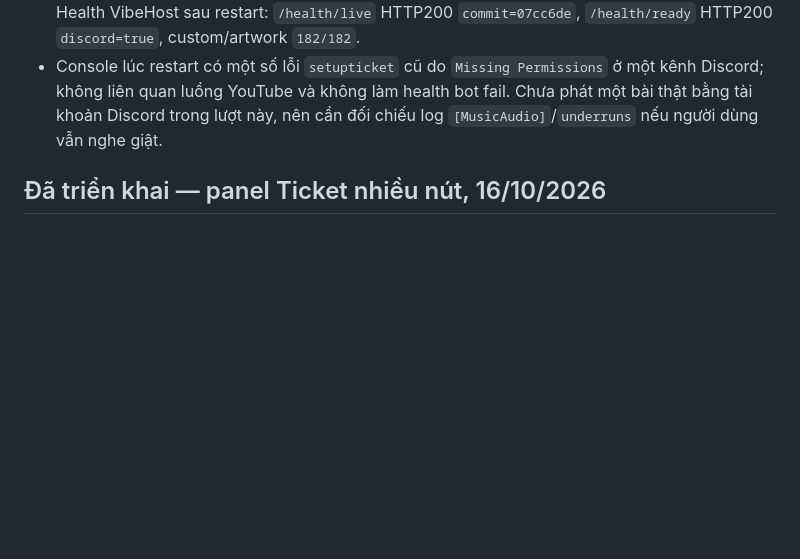
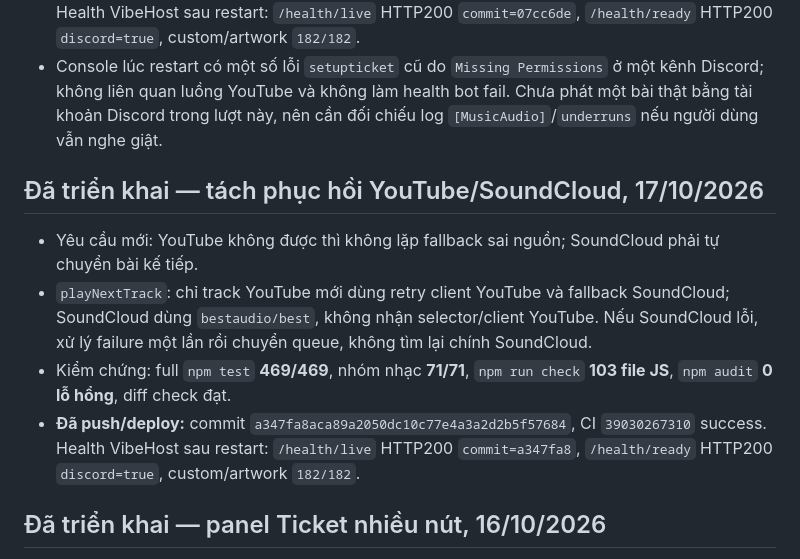
Before and after one commit to nhan9800/D-n-MimiBot, a Markdown page: docs/PROJECT_MEMORY.md, the part around the change. GitHub-like rendering; blank space fills up the shorter version.

Commit message:
docs: record source recovery fix

```diff
--- a/docs/PROJECT_MEMORY.md
+++ b/docs/PROJECT_MEMORY.md
@@ -9,6 +9,13 @@ Checkpoint 05/10/2026, Asia/Saigon. Đọc cùng WORKSPACE.md và AGENTS.md khi
 - Kiểm chứng: full `npm test` **468/468**, nhóm nhạc `80/80` (11 integration + 69 effect/buffer), `npm run check` **103 file JS**, `npm audit` **0 lỗ hổng**, diff check đạt.
 - **Đã push/deploy:** commit `07cc6de4d6f18d85aeec9c4b0aebe594df5885ba`, CI `39029632120` success. Health VibeHost sau restart: `/health/live` HTTP200 `commit=07cc6de`, `/health/ready` HTTP200 `discord=true`, custom/artwork `182/182`.
 - Console lúc restart có một số lỗi `setupticket` cũ do `Missing Permissions` ở một kênh Discord; không liên quan luồng YouTube và không làm health bot fail. Chưa phát một bài thật bằng tài khoản Discord trong lượt này, nên cần đối chiếu log `[MusicAudio]`/`underruns` nếu người dùng vẫn nghe giật.
+
+## Đã triển khai — tách phục hồi YouTube/SoundCloud, 17/10/2026
+
+- Yêu cầu mới: YouTube không được thì không lặp fallback sai nguồn; SoundCloud phải tự chuyển bài kế tiếp.
+- `playNextTrack`: chỉ track YouTube mới dùng retry client YouTube và fallback SoundCloud; SoundCloud dùng `bestaudio/best`, không nhận selector/client YouTube. Nếu SoundCloud lỗi, xử lý failure một lần rồi chuyển queue, không tìm lại chính SoundCloud.
+- Kiểm chứng: full `npm test` **469/469**, nhóm nhạc **71/71**, `npm run check` **103 file JS**, `npm audit` **0 lỗ hổng**, diff check đạt.
+- **Đã push/deploy:** commit `a347fa8aca89a2050dc10c77e4a3a2d2b5f57684`, CI `39030267310` success. Health VibeHost sau restart: `/health/live` HTTP200 `commit=a347fa8`, `/health/ready` HTTP200 `discord=true`, custom/artwork `182/182`.
 
 ## Đã triển khai — panel Ticket nhiều nút, 16/10/2026
 
```
